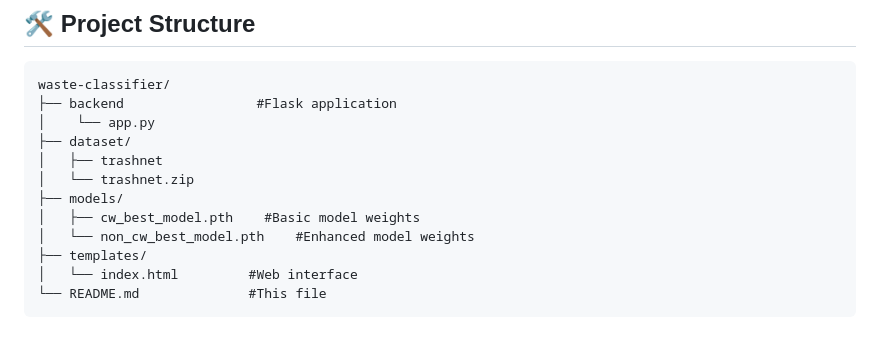
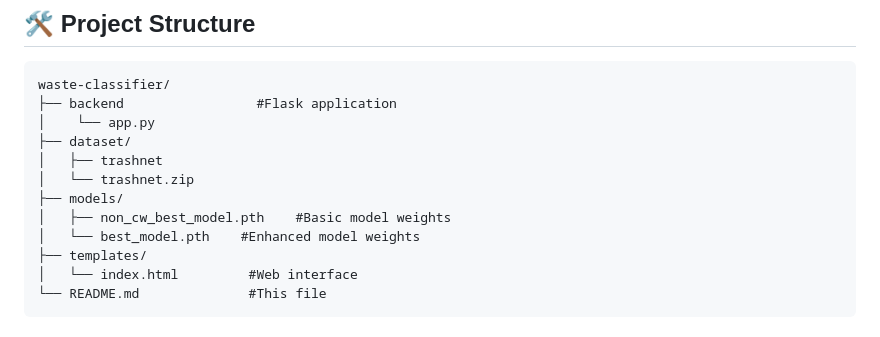
Before and after one commit to ghayazzz/smart_recycle_management, a Markdown page: README.md, the part around the change. Drawn GitHub-style.

```diff
--- a/README.md
+++ b/README.md
@@ -81,8 +81,8 @@ waste-classifier/
 │   ├── trashnet
 │   └── trashnet.zip
 ├── models/
-│   ├── cw_best_model.pth    #Basic model weights
-│   └── non_cw_best_model.pth    #Enhanced model weights
+│   ├── non_cw_best_model.pth    #Basic model weights
+│   └── best_model.pth    #Enhanced model weights
 ├── templates/
 │   └── index.html         #Web interface
 └── README.md              #This file
```
